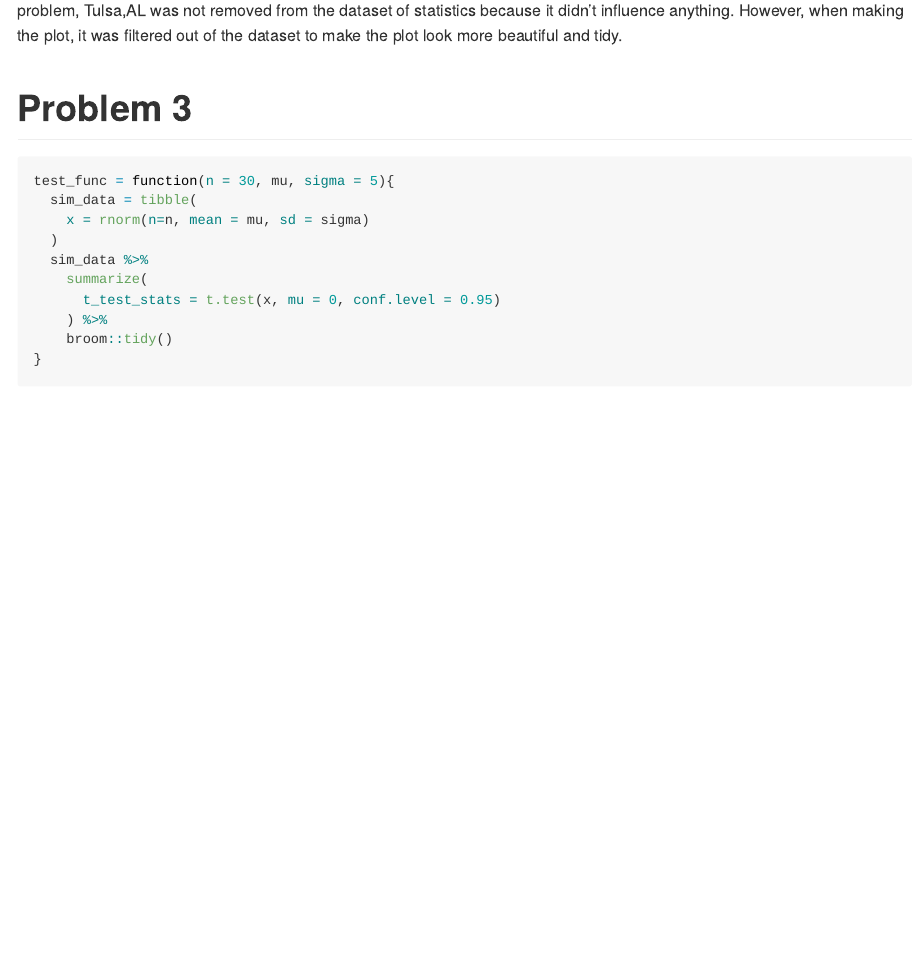
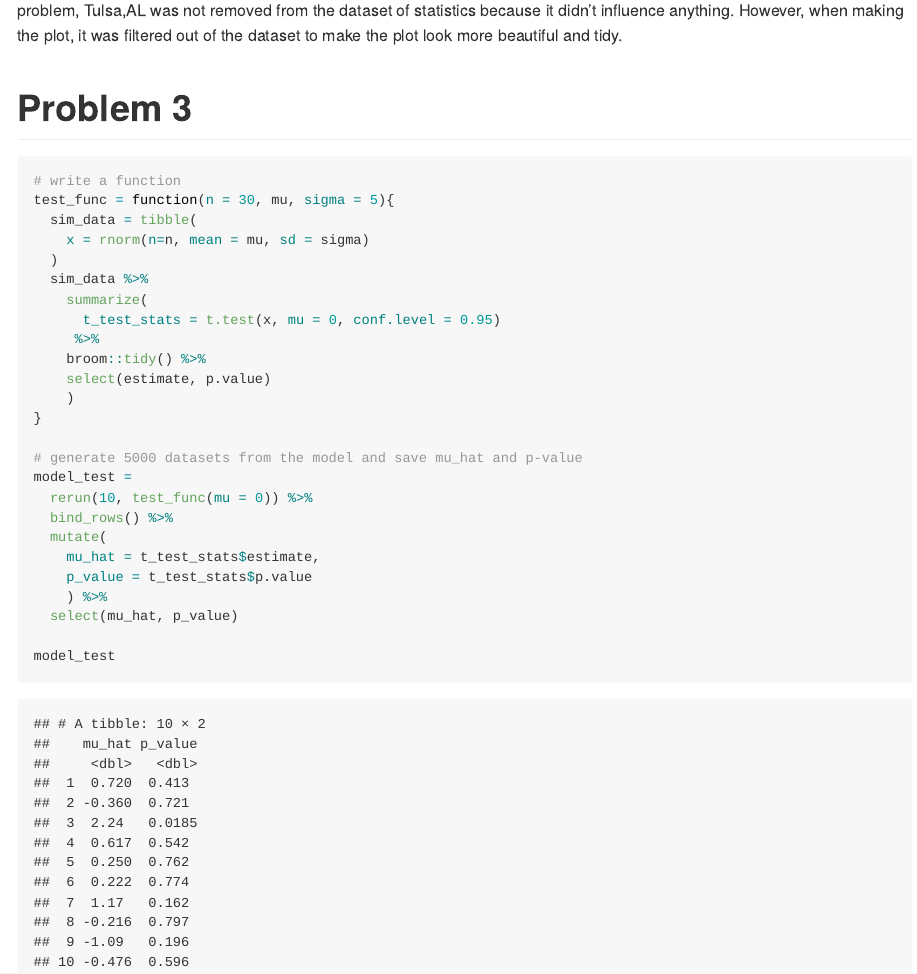
Before and after one commit to YaFawn/p8105_hw5_fy2297, an R Markdown document (p8105_hw5_fy2297.Rmd): the page in a window 1100 px wide, from 3100 px down. The pictures show the output file p8105_hw5_fy2297.md that the author committed with the source, drawn offline in the style of GitHub; long lines of code are wrapped.

Commit message:
problem 3 update .rmd and .md but still need change 10 to 5000 later...

````diff
--- a/p8105_hw5_fy2297.Rmd
+++ b/p8105_hw5_fy2297.Rmd
@@ -90,6 +90,7 @@ In the previous part of the problem, Tulsa,AL was not removed from the dataset o
 
 # Problem 3
 ```{r}
+# write a function
 test_func = function(n = 30, mu, sigma = 5){
   sim_data = tibble(
     x = rnorm(n=n, mean = mu, sd = sigma)
@@ -97,8 +98,26 @@ test_func = function(n = 30, mu, sigma = 5){
   sim_data %>%
     summarize(
       t_test_stats = t.test(x, mu = 0, conf.level = 0.95)
-    ) %>%
-    broom::tidy()
+     %>%
+    broom::tidy() %>%
+    select(estimate, p.value)
+    )
 }
 
+# generate 5000 datasets from the model and save mu_hat and p-value
+model_test =
+  rerun(10, test_func(mu = 0)) %>%
+  bind_rows() %>%
+  mutate(
+    mu_hat = t_test_stats$estimate,
+    p_value = t_test_stats$p.value
+    ) %>%
+  select(mu_hat, p_value)
+
+model_test
+
 ```
+
+```{r}
+
+```
````
Also changed, not shown: p8105_hw5_fy2297.md.
